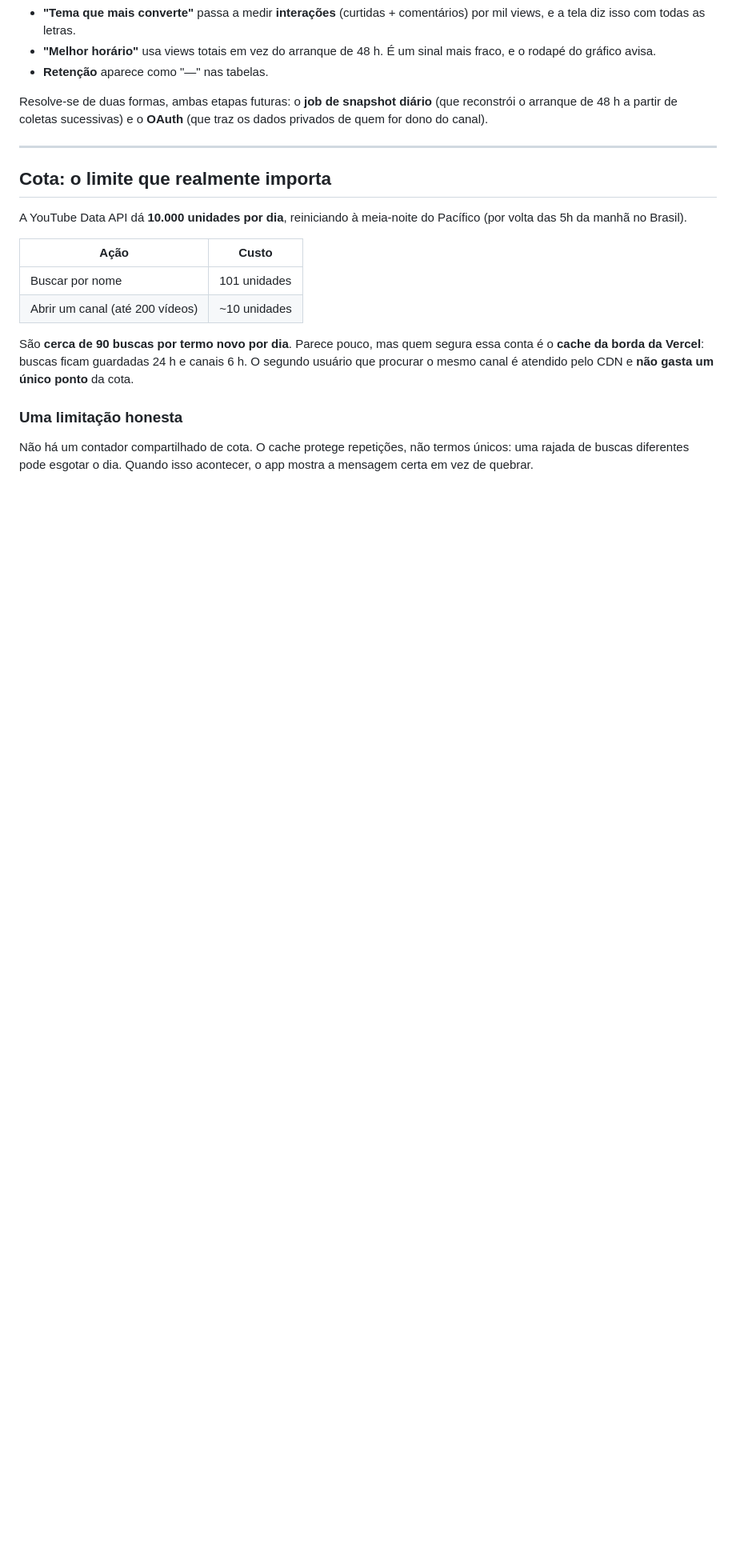
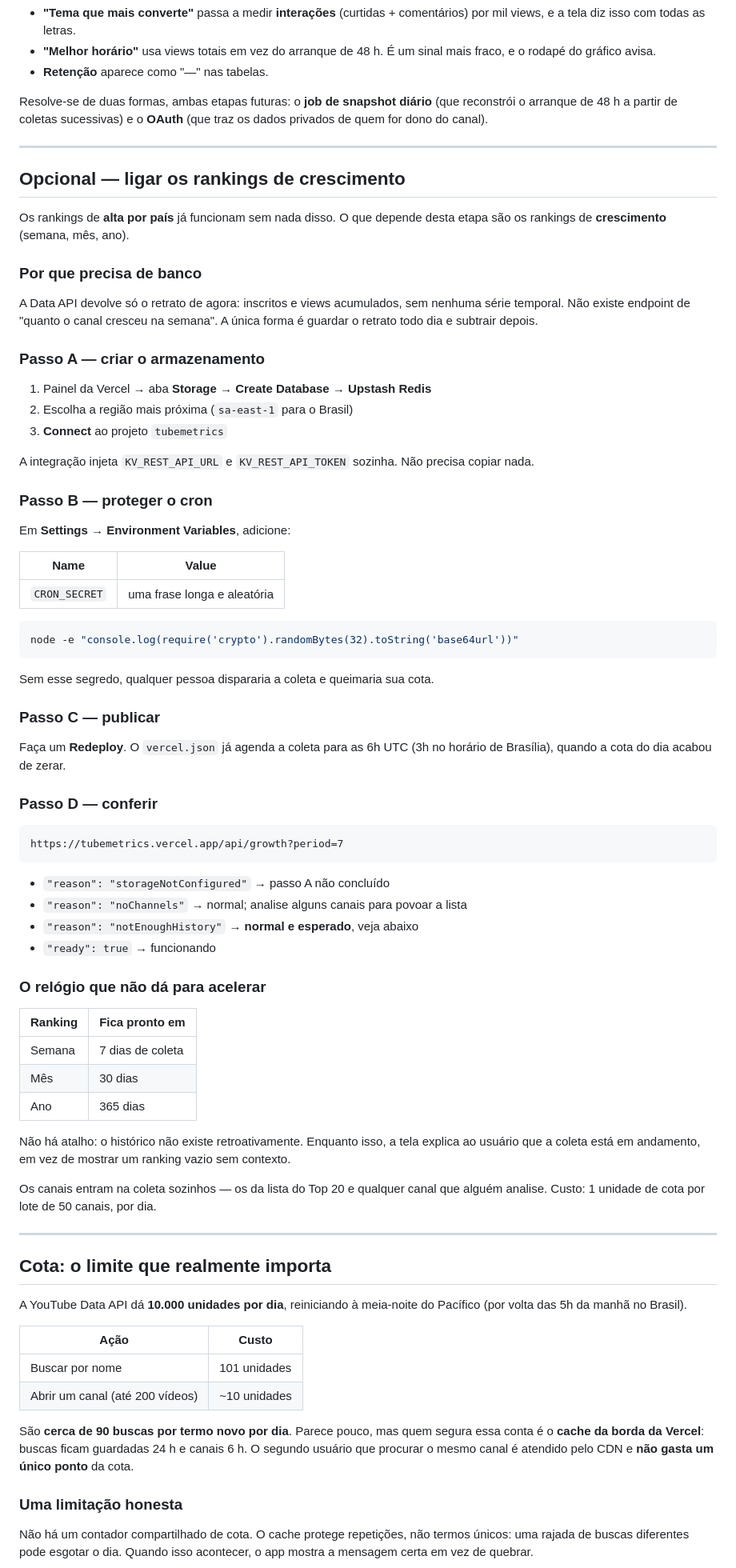
Before and after one commit to bno229-max/tubemetrics, a Markdown page: SETUP.md, the part around the change. Shown at 80% size. GitHub-like rendering; blank space fills up the shorter version.

````diff
--- a/SETUP.md
+++ b/SETUP.md
@@ -185,6 +185,73 @@ Resolve-se de duas formas, ambas etapas futuras: o **job de snapshot diário**
 
 ---
 
+## Opcional — ligar os rankings de crescimento
+
+Os rankings de **alta por país** já funcionam sem nada disso. O que depende desta
+etapa são os rankings de **crescimento** (semana, mês, ano).
+
+### Por que precisa de banco
+
+A Data API devolve só o retrato de agora: inscritos e views acumulados, sem
+nenhuma série temporal. Não existe endpoint de "quanto o canal cresceu na
+semana". A única forma é guardar o retrato todo dia e subtrair depois.
+
+### Passo A — criar o armazenamento
+
+1. Painel da Vercel → aba **Storage** → **Create Database** → **Upstash Redis**
+2. Escolha a região mais próxima (`sa-east-1` para o Brasil)
+3. **Connect** ao projeto `tubemetrics`
+
+A integração injeta `KV_REST_API_URL` e `KV_REST_API_TOKEN` sozinha. Não precisa
+copiar nada.
+
+### Passo B — proteger o cron
+
+Em **Settings** → **Environment Variables**, adicione:
+
+| Name | Value |
+|---|---|
+| `CRON_SECRET` | uma frase longa e aleatória |
+
+```bash
+node -e "console.log(require('crypto').randomBytes(32).toString('base64url'))"
+```
+
+Sem esse segredo, qualquer pessoa dispararia a coleta e queimaria sua cota.
+
+### Passo C — publicar
+
+Faça um **Redeploy**. O `vercel.json` já agenda a coleta para as 6h UTC (3h no
+horário de Brasília), quando a cota do dia acabou de zerar.
+
+### Passo D — conferir
+
+```
+https://tubemetrics.vercel.app/api/growth?period=7
+```
+
+- `"reason": "storageNotConfigured"` → passo A não concluído
+- `"reason": "noChannels"` → normal; analise alguns canais para povoar a lista
+- `"reason": "notEnoughHistory"` → **normal e esperado**, veja abaixo
+- `"ready": true` → funcionando
+
+### O relógio que não dá para acelerar
+
+| Ranking | Fica pronto em |
+|---|---|
+| Semana | 7 dias de coleta |
+| Mês | 30 dias |
+| Ano | 365 dias |
+
+Não há atalho: o histórico não existe retroativamente. Enquanto isso, a tela
+explica ao usuário que a coleta está em andamento, em vez de mostrar um ranking
+vazio sem contexto.
+
+Os canais entram na coleta sozinhos — os da lista do Top 20 e qualquer canal que
+alguém analise. Custo: 1 unidade de cota por lote de 50 canais, por dia.
+
+---
+
 ## Cota: o limite que realmente importa
 
 A YouTube Data API dá **10.000 unidades por dia**, reiniciando à meia-noite do
````
Also changed, not shown: README.md (+9 -4 lines).
